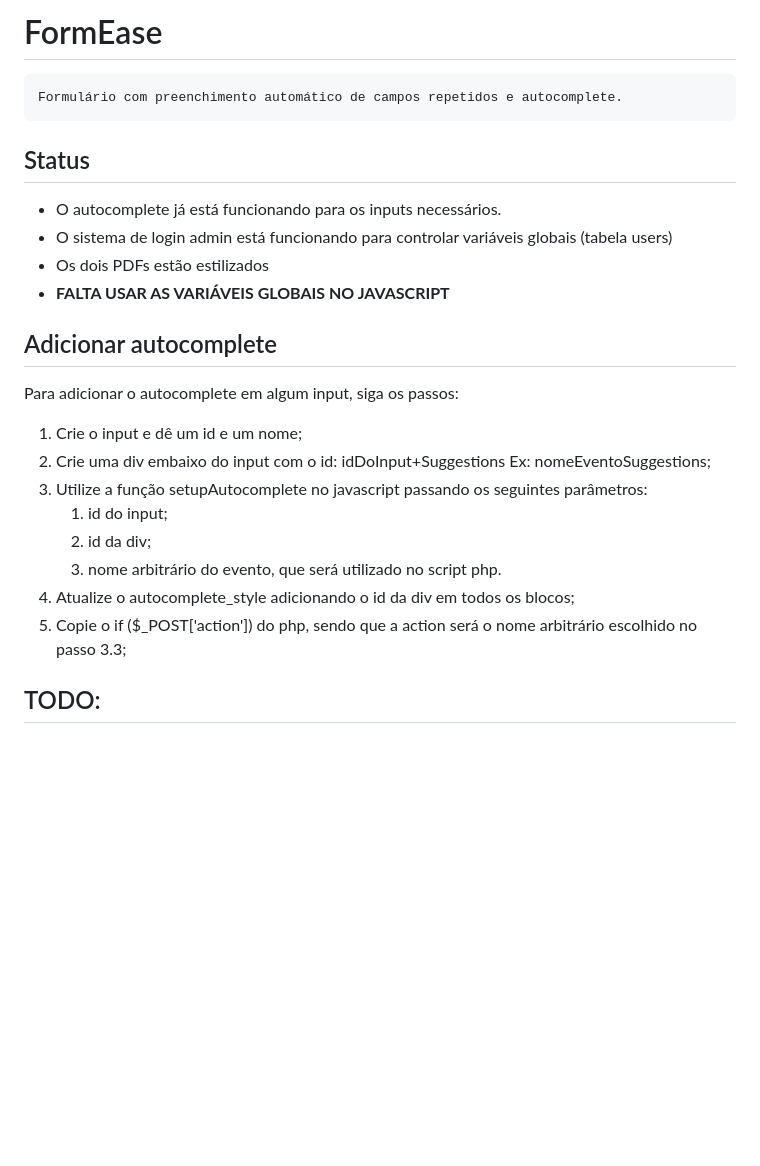
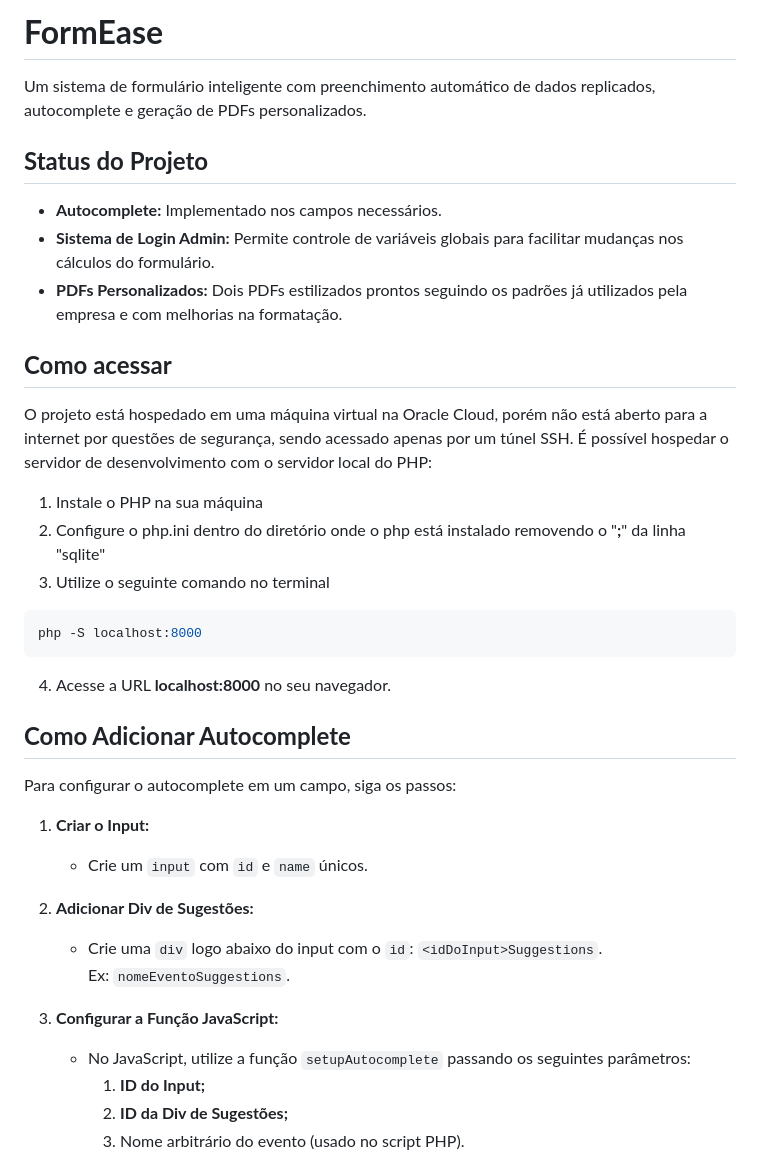
Before and after one commit to daviffarias/CHALLENGE-SANOFI, a Markdown page: README.md, the part around the change printed below. Drawn GitHub-style; blank space fills up the shorter version.

Commit message:
Revamp README.md

````diff
--- a/README.md
+++ b/README.md
@@ -1,27 +1,38 @@
-# FormEase
+# **FormEase**
 
-    Formulário com preenchimento automático de campos repetidos e autocomplete.
+Um sistema de formulário inteligente com preenchimento automático de dados replicados, autocomplete e geração de PDFs personalizados.
 
-## Status
+## **Status do Projeto**
+- **Autocomplete:** Implementado nos campos necessários.
+- **Sistema de Login Admin:** Permite controle de variáveis globais para facilitar mudanças nos cálculos do formulário.
+- **PDFs Personalizados:** Dois PDFs estilizados prontos seguindo os padrões já utilizados pela empresa e com melhorias na formatação.
 
-- O autocomplete já está funcionando para os inputs necessários.
-- O sistema de login admin está funcionando para controlar variáveis globais (tabela users)
-- Os dois PDFs estão estilizados
-- **FALTA USAR AS VARIÁVEIS GLOBAIS NO JAVASCRIPT**
+## **Como acessar**
+
+O projeto está hospedado em uma máquina virtual na Oracle Cloud, porém não está aberto para a internet por questões de segurança, sendo acessado apenas por um túnel SSH. É possível hospedar o servidor de desenvolvimento com o servidor local do PHP:
+
+1. Instale o PHP na sua máquina
+2. Configure o php.ini dentro do diretório onde o php está instalado removendo o "**;**" da linha "sqlite"
+3. Utilize o seguinte comando no terminal
+```bash
+php -S localhost:8000
+```
+4. Acesse a URL **localhost:8000** no seu navegador.
 
 
-## Adicionar autocomplete
+## **Como Adicionar Autocomplete**
+Para configurar o autocomplete em um campo, siga os passos:
 
-Para adicionar o autocomplete em algum input, siga os passos:
+1. **Criar o Input:**
+   - Crie um `input` com `id` e `name` únicos.
 
-1. Crie o input e dê um id e um nome;
-2. Crie uma div embaixo do input com o id: idDoInput+Suggestions Ex: nomeEventoSuggestions;
-3. Utilize a função setupAutocomplete no javascript passando os seguintes parâmetros:
-    1. id do input;
-    2. id da div;
-    3. nome arbitrário do evento, que será utilizado no script php.
- 4. Atualize o autocomplete_style adicionando o id da div em todos os blocos;
- 5. Copie o if ($_POST['action']) do php, sendo que a action será o nome arbitrário escolhido no passo 3.3;
+2. **Adicionar Div de Sugestões:**
+   - Crie uma `div` logo abaixo do input com o `id`: `<idDoInput>Suggestions`.
+        Ex: `nomeEventoSuggestions`.
 
-## TODO:
+3. **Configurar a Função JavaScript:**
+   - No JavaScript, utilize a função `setupAutocomplete` passando os seguintes parâmetros:
+     1. **ID do Input;**
+     2. **ID da Div de Sugestões;**
+     3. Nome arbitrário do evento (usado no script PHP).
 
````
Also changed, not shown: other parts of README.md (+39 -29 lines).
